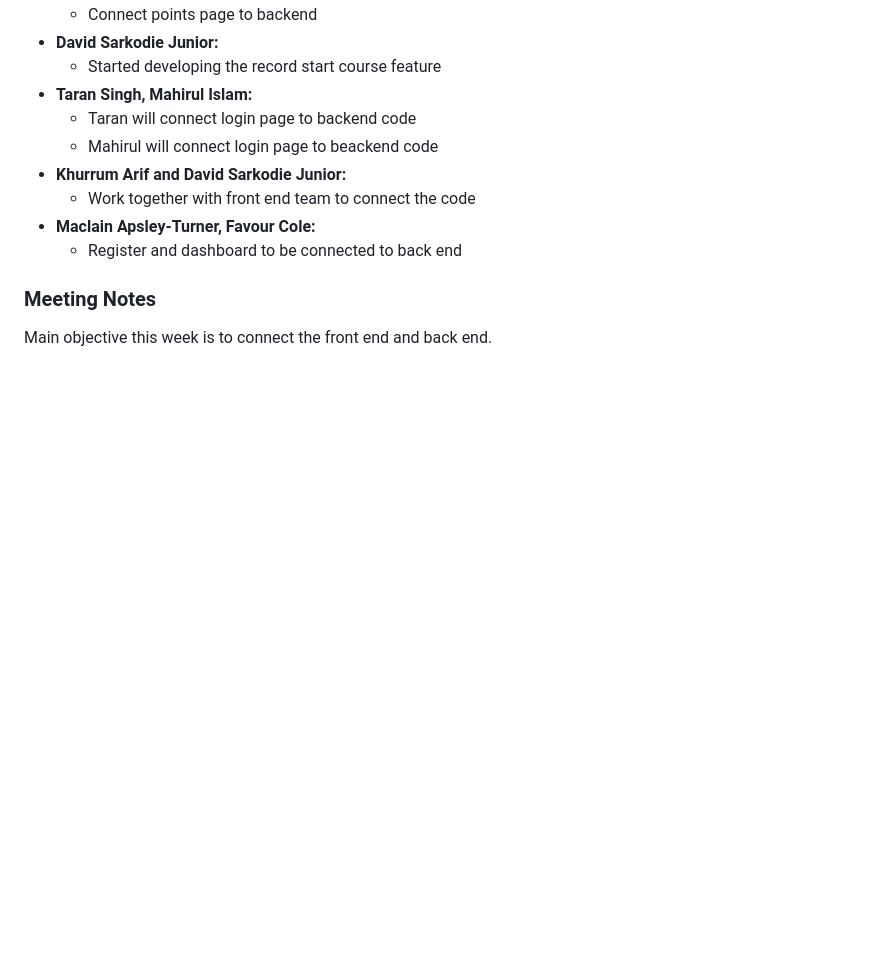
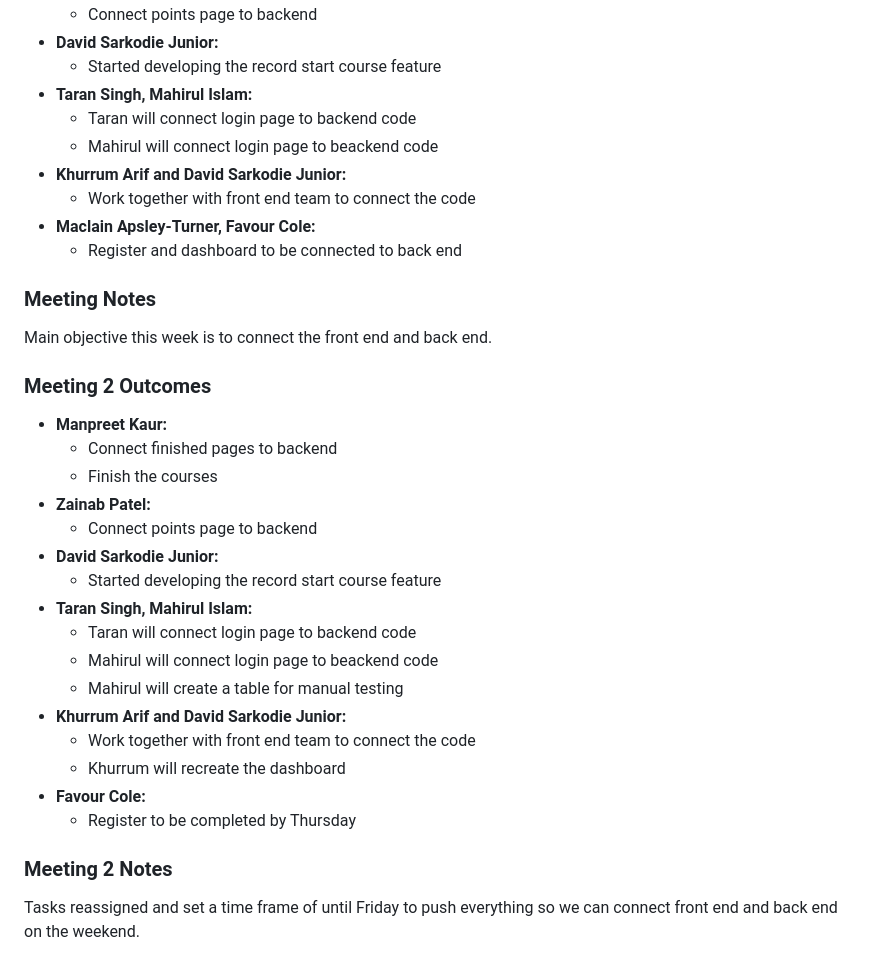
Before and after one commit to KhurrumA/Group-Project, a Markdown page: Scrum_Meeting_Log.md, the part around the change. GitHub-like rendering; blank space fills up the shorter version.

Commit message:
edit meeting log

```diff
--- a/Scrum_Meeting_Log.md
+++ b/Scrum_Meeting_Log.md
@@ -118,3 +118,25 @@ To discuss progress made and what else that needs to be completed
 ### Meeting Notes
 
 Main objective this week is to connect the front end and back end.
+
+### Meeting 2 Outcomes
+
+- **Manpreet Kaur:**
+  - Connect finished pages to backend
+  - Finish the courses
+- **Zainab Patel:**
+  - Connect points page to backend
+- **David Sarkodie Junior:**
+  - Started developing the record start course feature
+- **Taran Singh, Mahirul Islam:**
+  - Taran will connect login page to backend code
+  - Mahirul will connect login page to beackend code
+  - Mahirul will create a table for manual testing
+- **Khurrum Arif and David Sarkodie Junior:**
+  - Work together with front end team to connect the code
+  - Khurrum will recreate the dashboard
+- **Favour Cole:**
+  - Register to be completed by Thursday
+
+### Meeting 2 Notes
+Tasks reassigned and set a time frame of until Friday to push everything so we can connect front end and back end on the weekend.
```
